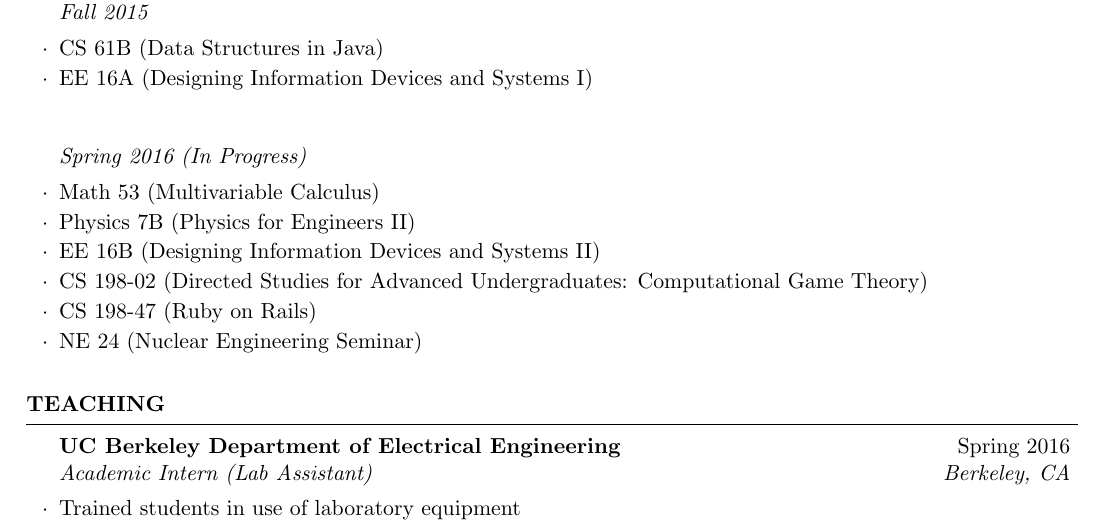
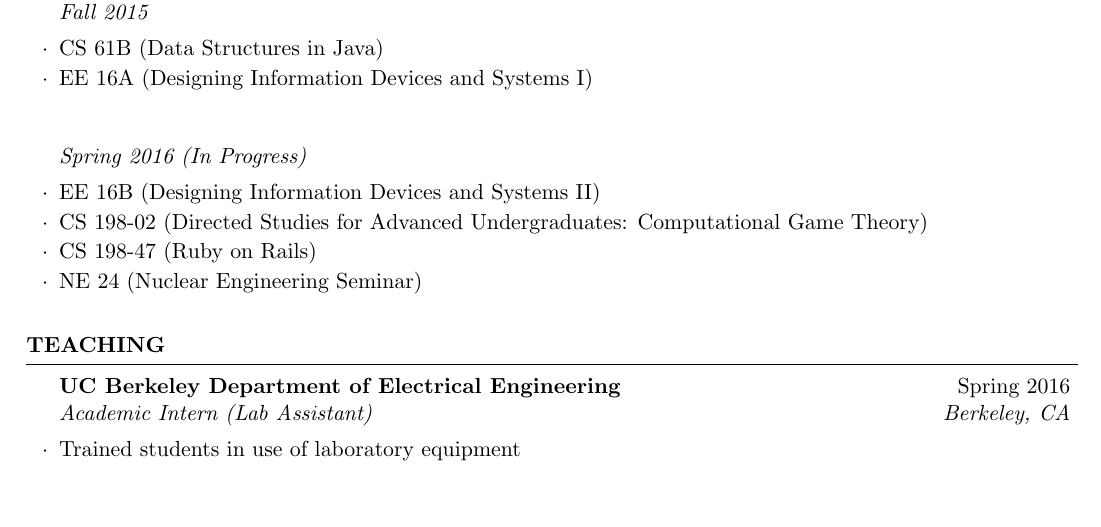
Before and after one commit to swerwath/swerwath.github.io, a LaTeX CV (CV.tex): part of page 2 of 2, cut so that both start at the same text, the shorter picture padded with empty space. Compiled offline with pdfLaTeX.

Commit message:
Irrelevant courses

```diff
--- a/CV.tex
+++ b/CV.tex
@@ -108,8 +108,6 @@ GPA: 4.00
 \item EE 16A (Designing Information Devices and Systems I)
 \end{rSubsection}
 \begin{rSubsection}{}{}{Spring 2016 (In Progress)}{}
-\item Math 53 (Multivariable Calculus)
-\item Physics 7B (Physics for Engineers II)
 \item EE 16B (Designing Information Devices and Systems II)
 \item CS 198-02 (Directed Studies for Advanced Undergraduates: Computational Game Theory)
 \item CS 198-47 (Ruby on Rails)
```
Also changed, not shown: CV.pdf, 2 other files.
